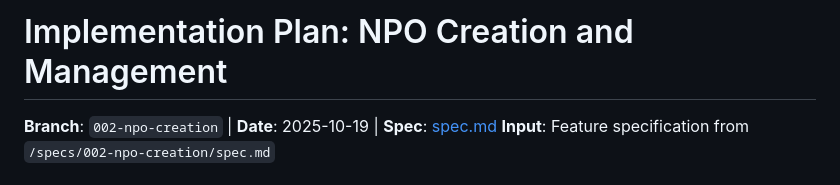
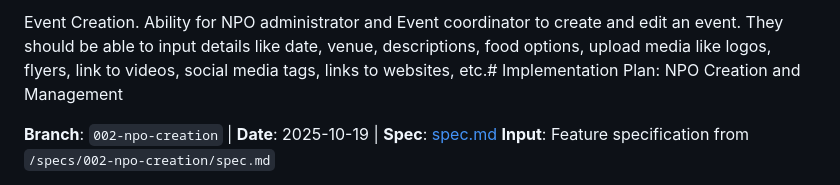
Before and after one commit to jeanesdev/augeo, a Markdown page: specs/002-npo-creation/plan.md, the part around the change. GitHub-like rendering.

```diff
--- a/specs/002-npo-creation/plan.md
+++ b/specs/002-npo-creation/plan.md
@@ -1,4 +1,4 @@
-# Implementation Plan: NPO Creation and Management
+Event Creation. Ability for NPO administrator and Event coordinator to create and edit an event. They should be able to input details like date, venue, descriptions, food options, upload media like logos, flyers, link to videos, social media tags, links to websites, etc.# Implementation Plan: NPO Creation and Management
 
 **Branch**: `002-npo-creation` | **Date**: 2025-10-19 | **Spec**: [spec.md](./spec.md)
 **Input**: Feature specification from `/specs/002-npo-creation/spec.md`
```
Also changed, not shown: specs/003-event-creation-ability/spec.md (added, +338 -0 lines), 1 other file.
